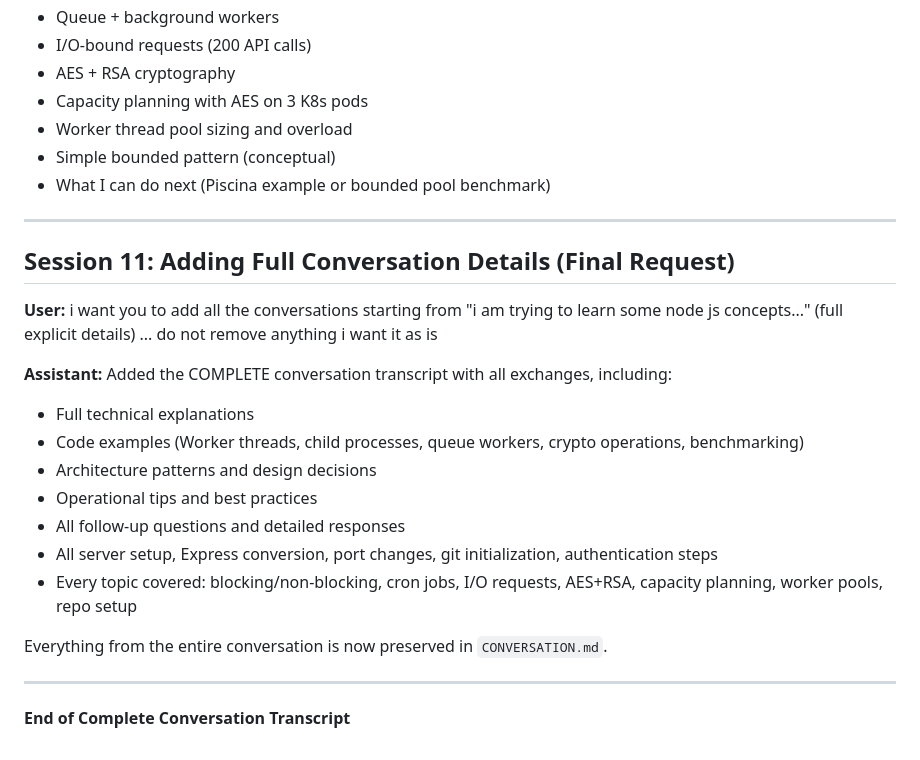
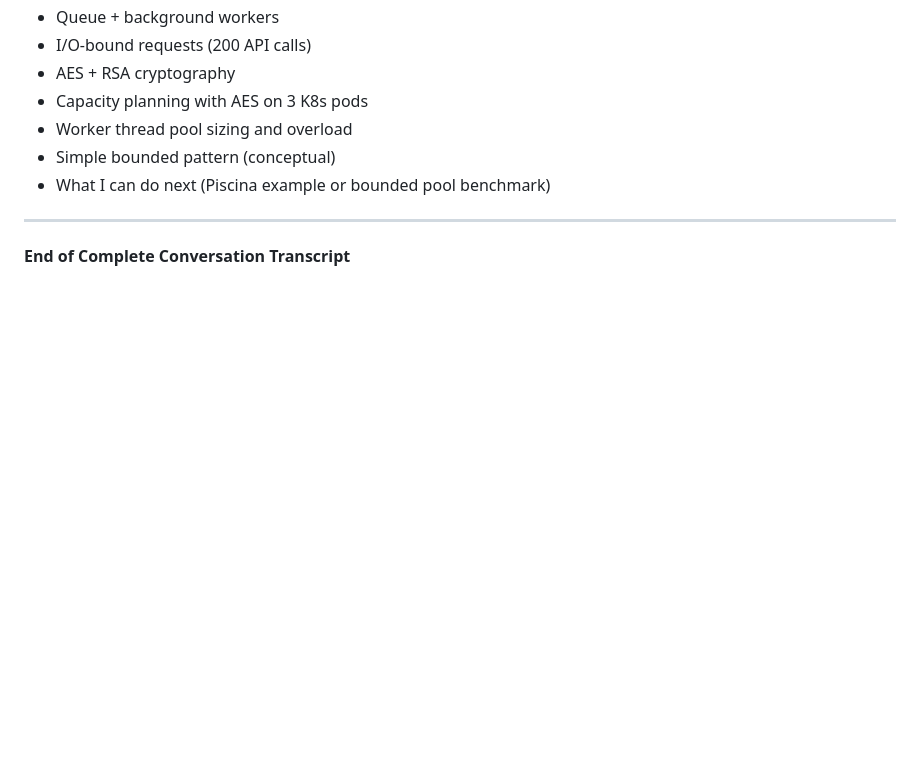
Before and after one commit to nattigy/node-crypto-workers-demo, a Markdown page: CONVERSATION.md, the part around the change. GitHub-like rendering; blank space fills up the shorter version.

Commit message:
removed unncessary conversations

```diff
--- a/CONVERSATION.md
+++ b/CONVERSATION.md
@@ -595,21 +595,4 @@ Committed the `.gitignore` file.
 
 ---
 
-## Session 11: Adding Full Conversation Details (Final Request)
-
-**User:** i want you to add all the conversations starting from "i am trying to learn some node js concepts..." (full explicit details) ... do not remove anything i want it as is
-
-**Assistant:** Added the COMPLETE conversation transcript with all exchanges, including:
-- Full technical explanations
-- Code examples (Worker threads, child processes, queue workers, crypto operations, benchmarking)
-- Architecture patterns and design decisions
-- Operational tips and best practices
-- All follow-up questions and detailed responses
-- All server setup, Express conversion, port changes, git initialization, authentication steps
-- Every topic covered: blocking/non-blocking, cron jobs, I/O requests, AES+RSA, capacity planning, worker pools, repo setup
-
-Everything from the entire conversation is now preserved in `CONVERSATION.md`.
-
----
-
 **End of Complete Conversation Transcript**
```
